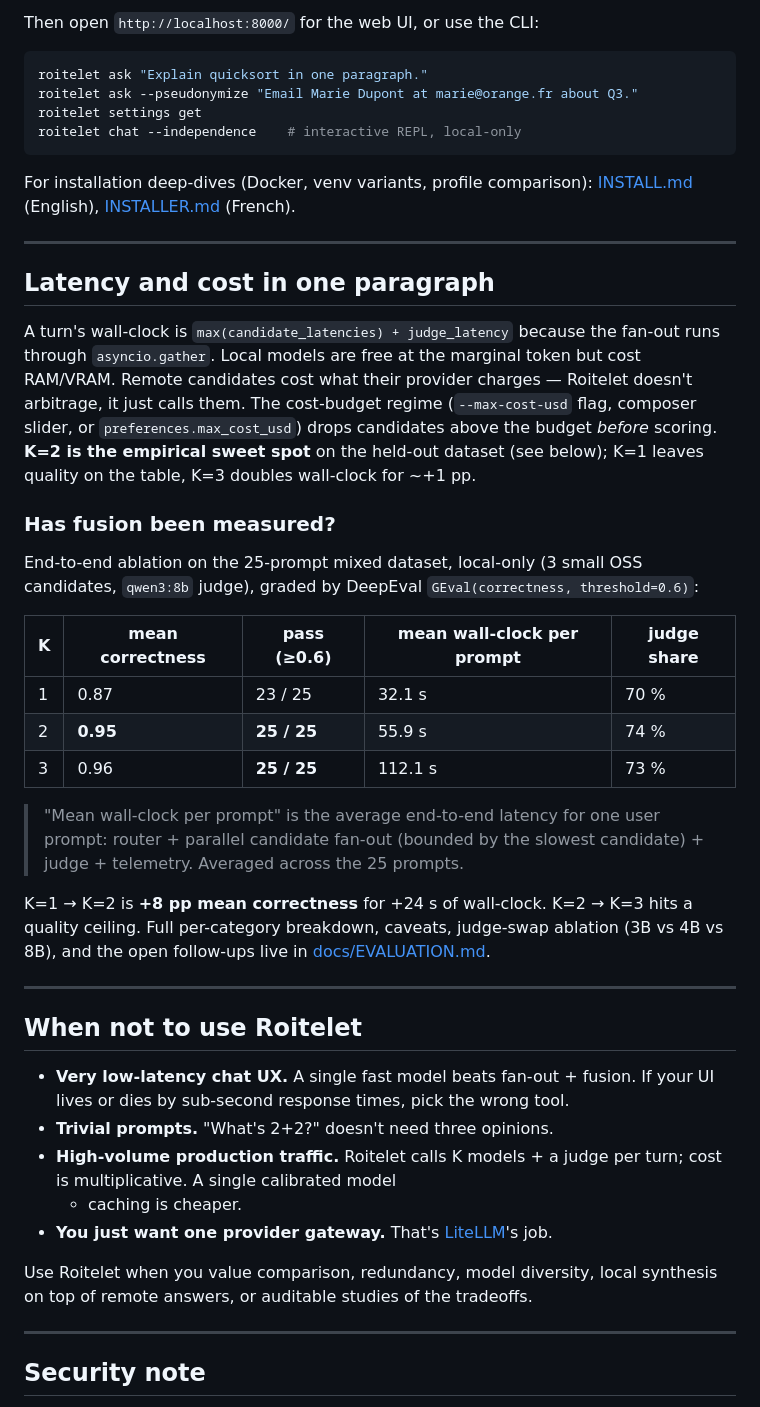
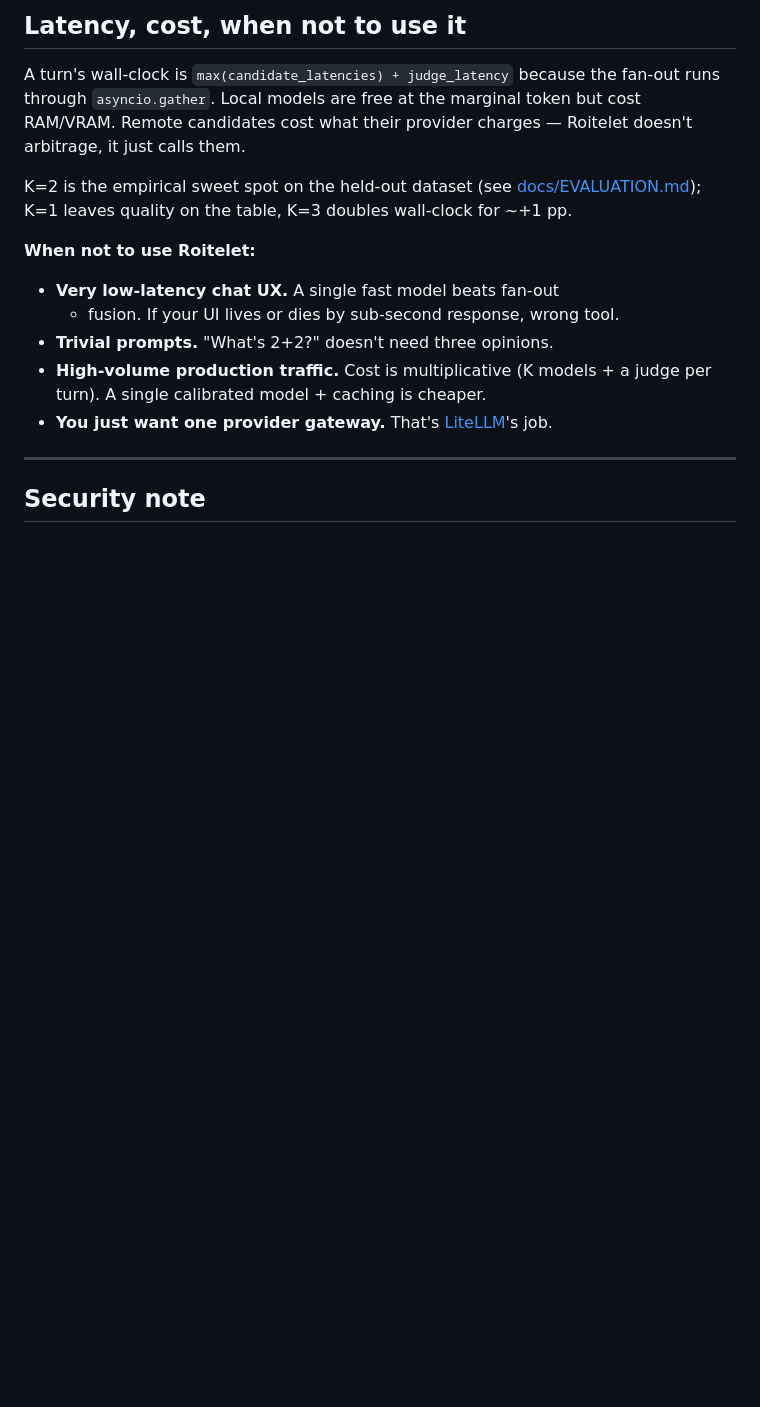
Before and after one commit to warith-harchaoui/roitelet-llm, a Markdown page: README.md, the part around one of its changes. Rendered like a GitHub page; blank space fills up the shorter version.

````diff
--- a/README.md
+++ b/README.md
@@ -197,69 +245,26 @@ cp .env.example .env       # then edit to add API keys
-Then open `http://localhost:8000/` for the web UI, or use the CLI:
-
-```bash
-roitelet ask "Explain quicksort in one paragraph."
-roitelet ask --pseudonymize "Email Marie Dupont at marie@orange.fr about Q3."
-roitelet settings get
-roitelet chat --independence    # interactive REPL, local-only
-```
-
-For installation deep-dives (Docker, venv variants, profile
-comparison): [INSTALL.md](INSTALL.md) (English),
-[INSTALLER.md](INSTALLER.md) (French).
-
----
-
-## Latency and cost in one paragraph
+## Latency, cost, when not to use it
 
 A turn's wall-clock is `max(candidate_latencies) + judge_latency`
 because the fan-out runs through `asyncio.gather`. Local models are
-free at the marginal token but cost RAM/VRAM. Remote candidates cost
-what their provider charges — Roitelet doesn't arbitrage, it just
-calls them. The cost-budget regime (`--max-cost-usd` flag, composer
-slider, or `preferences.max_cost_usd`) drops candidates above the
-budget *before* scoring. **K=2 is the empirical sweet spot** on the
-held-out dataset (see below); K=1 leaves quality on the table, K=3
-doubles wall-clock for ~+1 pp.
+free at the marginal token but cost RAM/VRAM. Remote candidates
+cost what their provider charges — Roitelet doesn't arbitrage, it
+just calls them.
 
-### Has fusion been measured?
+K=2 is the empirical sweet spot on the held-out dataset (see
+[docs/EVALUATION.md](docs/EVALUATION.md)); K=1 leaves quality on
+the table, K=3 doubles wall-clock for ~+1 pp.
 
-End-to-end ablation on the 25-prompt mixed dataset, local-only (3
-small OSS candidates, `qwen3:8b` judge), graded by DeepEval
-`GEval(correctness, threshold=0.6)`:
+**When not to use Roitelet:**
 
-| K | mean correctness | pass (≥0.6) | mean wall-clock per prompt | judge share |
-|---|---|---|---|---|
-| 1 | 0.87 | 23 / 25 | 32.1 s | 70 % |
-| 2 | **0.95** | **25 / 25** | 55.9 s | 74 % |
-| 3 | 0.96 | **25 / 25** | 112.1 s | 73 % |
-
-> "Mean wall-clock per prompt" is the average end-to-end latency
-> for one user prompt: router + parallel candidate fan-out (bounded
-> by the slowest candidate) + judge + telemetry. Averaged across
-> the 25 prompts.
-
-K=1 → K=2 is **+8 pp mean correctness** for +24 s of wall-clock.
-K=2 → K=3 hits a quality ceiling. Full per-category breakdown,
-caveats, judge-swap ablation (3B vs 4B vs 8B), and the open
-follow-ups live in [docs/EVALUATION.md](docs/EVALUATION.md).
-
----
-
-## When **not** to use Roitelet
-
-- **Very low-latency chat UX.** A single fast model beats fan-out +
-  fusion. If your UI lives or dies by sub-second response times,
-  pick the wrong tool.
+- **Very low-latency chat UX.** A single fast model beats fan-out
+  + fusion. If your UI lives or dies by sub-second response,
+  wrong tool.
 - **Trivial prompts.** "What's 2+2?" doesn't need three opinions.
-- **High-volume production traffic.** Roitelet calls K models + a
-  judge per turn; cost is multiplicative. A single calibrated model
-  + caching is cheaper.
+- **High-volume production traffic.** Cost is multiplicative
+  (K models + a judge per turn). A single calibrated model +
+  caching is cheaper.
 - **You just want one provider gateway.** That's
   [LiteLLM](https://github.com/BerriAI/litellm)'s job.
-
-Use Roitelet when you value comparison, redundancy, model diversity,
-local synthesis on top of remote answers, or auditable studies of
-the tradeoffs.
 
 ---
 
````
Also changed, not shown: other parts of README.md (+148 -140 lines).
